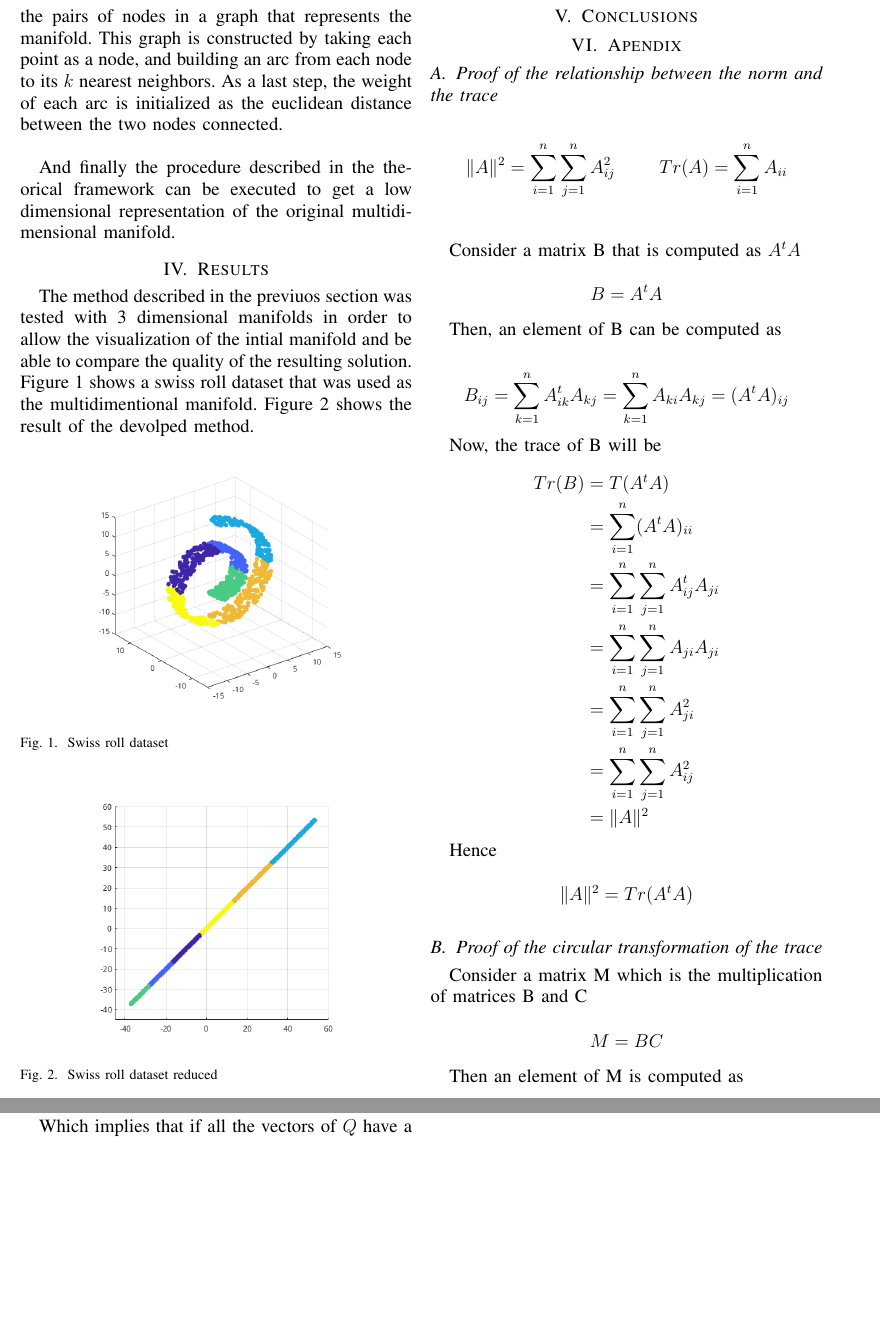
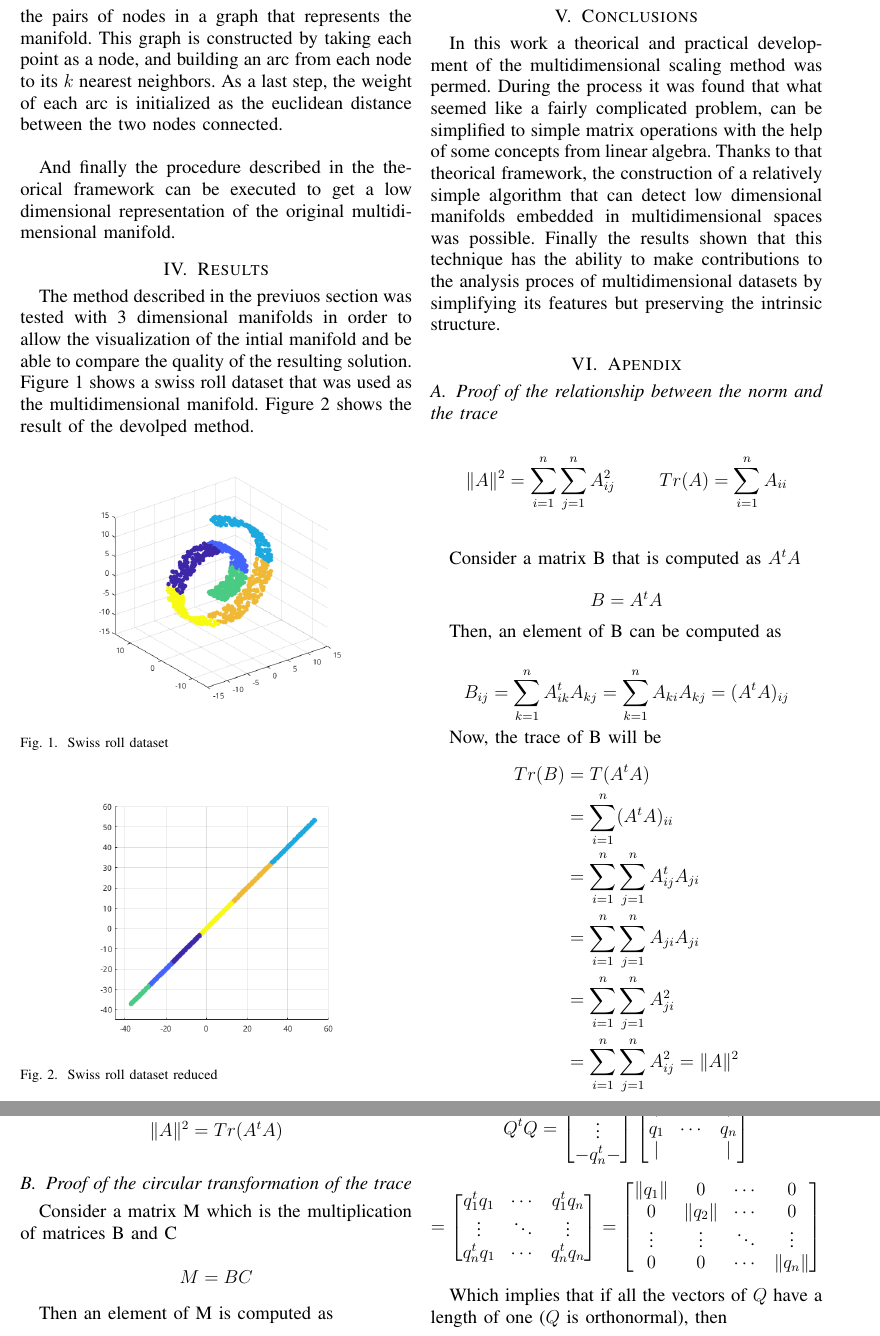
Before and after one commit to AlejandroSalgadoG/AI, a LaTeX paper (DimReduction/Mds/Documentation/Article_mds.tex): two parts of pages 6 and 7 of 8, joined at a grey line, cut so that both start at the same text, the shorter picture padded with empty space. Compiled offline with pdfLaTeX.

Commit message:
Adding conclusions to Mds documentation

```diff
--- a/DimReduction/Mds/Documentation/Article_mds.tex
+++ b/DimReduction/Mds/Documentation/Article_mds.tex
@@ -60,7 +60,7 @@ scaling \cite{mds}, this method addresses the problem by trying to find a low
 dimensional distance matrix that is as close as possible to a multidimensional
 version that encodes the relationship between the points in the original space.
 Then the algorithm uses the founded matrix to build a correspondent configuration
-of points in a low dimentional space that will act as a less complicated
+of points in a low dimensional space that will act as a less complicated
 representation of the original dataset.
 
 \vspace{0.5cm}
@@ -77,7 +77,7 @@ steps that are used in the theorical framework.
 \section{Theorical framework}
 
     As mentioned before, one of the goals of this work is to create a theorical
-    development of the multidimentional scaling algorithm. This section shows a
+    development of the multidimensional scaling algorithm. This section shows a
     detail explanation of the therical aspects of the method taking \cite{proof}
     as base point.
 
@@ -589,7 +589,7 @@ manifold.
 The method described in the previuos section was tested with 3 dimensional
 manifolds in order to allow the visualization of the intial manifold and be able
 to compare the quality of the resulting solution. Figure \ref{swiss} shows
-a swiss roll dataset that was used as the multidimentional manifold. Figure
+a swiss roll dataset that was used as the multidimensional manifold. Figure
 \ref{swiss_res} shows the result of the devolped method.
 
 \begin{figure}[H]
@@ -607,6 +607,16 @@ a swiss roll dataset that was used as the multidimentional manifold. Figure
 \end{figure}
 
 \section{Conclusions}
+
+In this work a theorical and practical development of the multidimensional
+scaling method was permed. During the process it was found that what seemed like
+a fairly complicated problem, can be simplified to simple matrix operations
+with the help of some concepts from linear algebra. Thanks to that theorical
+framework, the construction of a relatively simple algorithm that can detect
+low dimensional manifolds embedded in multidimensional spaces was possible.
+Finally the results shown that this technique has the ability to make
+contributions to the analysis proces of multidimensional datasets by
+simplifying its features but preserving the intrinsic structure.
 
 
 \section{Apendix}
@@ -642,8 +652,7 @@ a swiss roll dataset that was used as the multidimentional manifold. Figure
                   &= \sum_{i=1}^n \sum_{j=1}^n A_{ij}^t A_{ji}\\
                   &= \sum_{i=1}^n \sum_{j=1}^n A_{ji} A_{ji}\\
                   &= \sum_{i=1}^n \sum_{j=1}^n A_{ji}^2 \\
-                  &= \sum_{i=1}^n \sum_{j=1}^n A_{ij}^2 \\
-                  &= \lVert A \rVert^2
+                  &= \sum_{i=1}^n \sum_{j=1}^n A_{ij}^2 = \lVert A \rVert^2 \\
         \end{aligned}
     \end{equation*}
 
```
Also changed, not shown: DimReduction/Mds/Documentation/Article_mds.tex (2 more changed lines).
